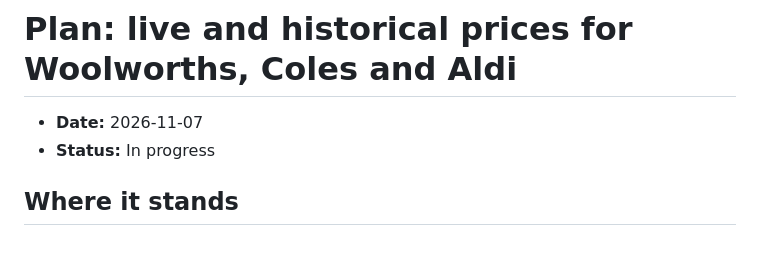
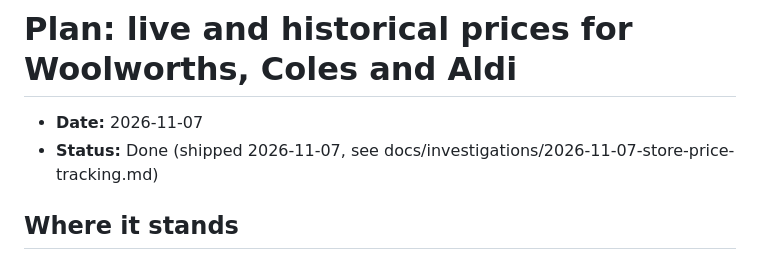
Before and after one commit to Deejpotter/groceries-spend-visualiser, a Markdown page: docs/plans/2026-11-07-store-price-tracking.md, the part around the change. GitHub-like rendering.

Commit message:
docs: record shelf price tracking release
- Investigation doc with store access findings, fixes and verification
- Mark the plan done

```diff
--- a/docs/plans/2026-11-07-store-price-tracking.md
+++ b/docs/plans/2026-11-07-store-price-tracking.md
@@ -1,7 +1,7 @@
 # Plan: live and historical prices for Woolworths, Coles and Aldi
 
 - **Date:** 2026-11-07
-- **Status:** In progress
+- **Status:** Done (shipped 2026-11-07, see docs/investigations/2026-11-07-store-price-tracking.md)
 
 ## Where it stands
 
```
Also changed, not shown: docs/investigations/2026-11-07-store-price-tracking.md (added, +101 -0 lines).
